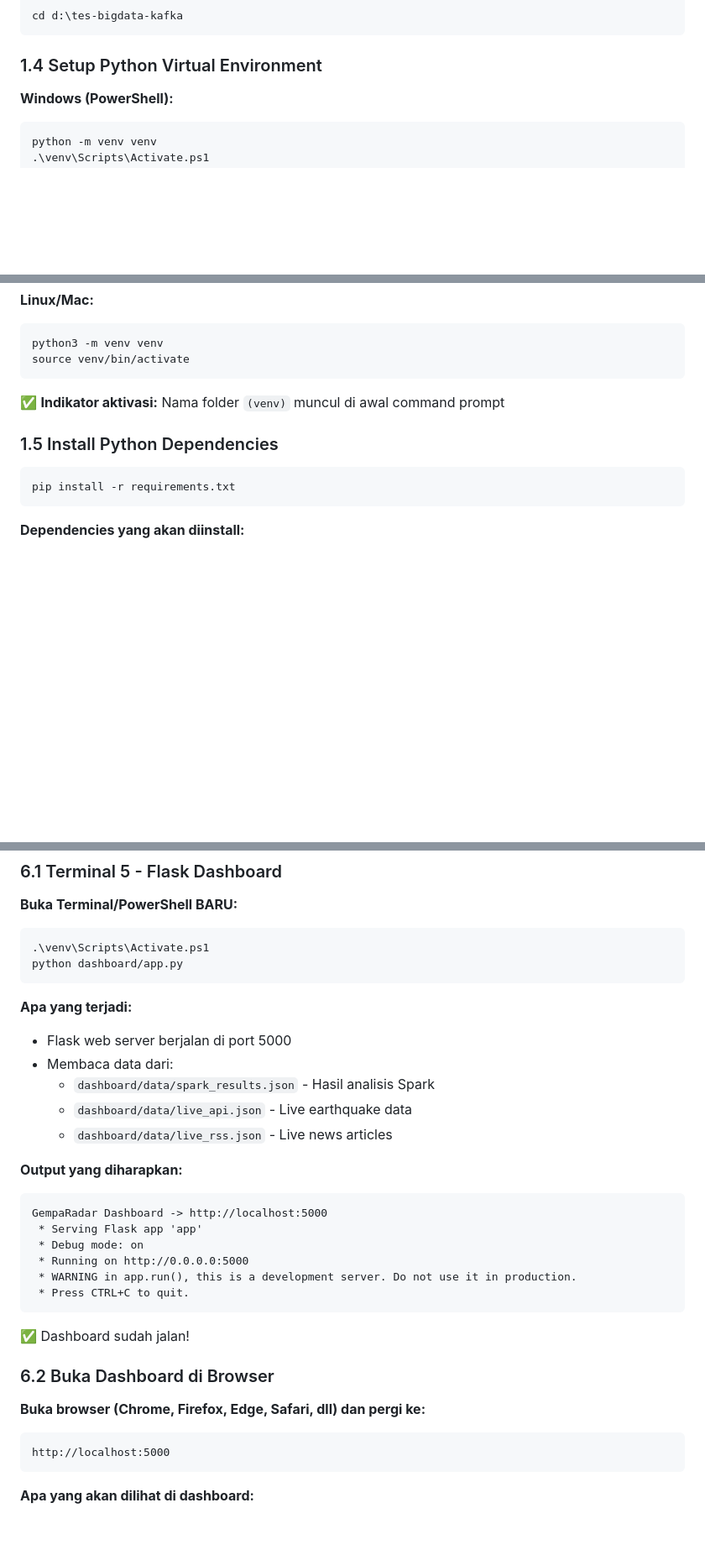
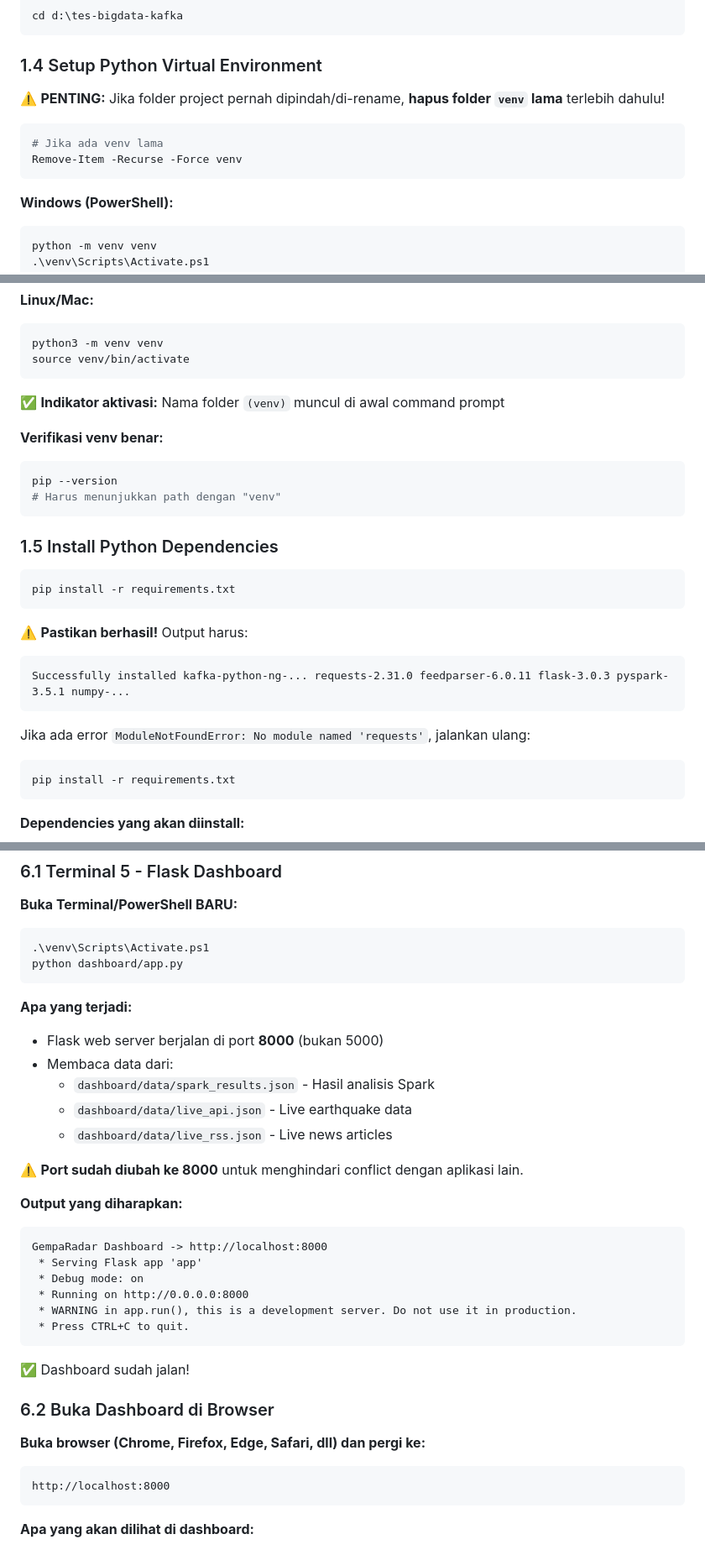
Before and after one commit to shintaar123/big-data-ets-kelompok2, a Markdown page: howtorun.md, 3 parts joined by grey strips. Shown at 84% size. Rendered like a GitHub page; blank space fills up the shorter version.

````diff
--- a/howtorun.md
+++ b/howtorun.md
@@ -40,6 +40,13 @@ cd d:\tes-bigdata-kafka
 
 ### 1.4 Setup Python Virtual Environment
 
+⚠️ **PENTING:** Jika folder project pernah dipindah/di-rename, **hapus folder `venv` lama** terlebih dahulu!
+
+```powershell
+# Jika ada venv lama
+Remove-Item -Recurse -Force venv
+```
+
 **Windows (PowerShell):**
 ```powershell
 python -m venv venv
@@ -60,7 +67,23 @@ source venv/bin/activate
 
 ✅ **Indikator aktivasi:** Nama folder `(venv)` muncul di awal command prompt
 
+**Verifikasi venv benar:**
+```powershell
+pip --version
+# Harus menunjukkan path dengan "venv"
+```
+
 ### 1.5 Install Python Dependencies
+```bash
+pip install -r requirements.txt
+```
+
+⚠️ **Pastikan berhasil!** Output harus:
+```
+Successfully installed kafka-python-ng-... requests-2.31.0 feedparser-6.0.11 flask-3.0.3 pyspark-3.5.1 numpy-...
+```
+
+Jika ada error `ModuleNotFoundError: No module named 'requests'`, jalankan ulang:
 ```bash
 pip install -r requirements.txt
 ```
@@ -347,18 +370,20 @@ python dashboard/app.py
 ```
 
 **Apa yang terjadi:**
-- Flask web server berjalan di port 5000
+- Flask web server berjalan di port **8000** (bukan 5000)
 - Membaca data dari:
   - `dashboard/data/spark_results.json` - Hasil analisis Spark
   - `dashboard/data/live_api.json` - Live earthquake data
   - `dashboard/data/live_rss.json` - Live news articles
 
+⚠️ **Port sudah diubah ke 8000** untuk menghindari conflict dengan aplikasi lain.
+
 **Output yang diharapkan:**
 ```
-GempaRadar Dashboard -> http://localhost:5000
+GempaRadar Dashboard -> http://localhost:8000
  * Serving Flask app 'app'
  * Debug mode: on
- * Running on http://0.0.0.0:5000
+ * Running on http://0.0.0.0:8000
  * WARNING in app.run(), this is a development server. Do not use it in production.
  * Press CTRL+C to quit.
 ```
@@ -369,7 +394,7 @@ GempaRadar Dashboard -> http://localhost:5000
 
 **Buka browser (Chrome, Firefox, Edge, Safari, dll) dan pergi ke:**
 ```
-http://localhost:5000
+http://localhost:8000
 ```
 
 **Apa yang akan dilihat di dashboard:**
````
Also changed, not shown: other parts of howtorun.md (+74 -3 lines).
